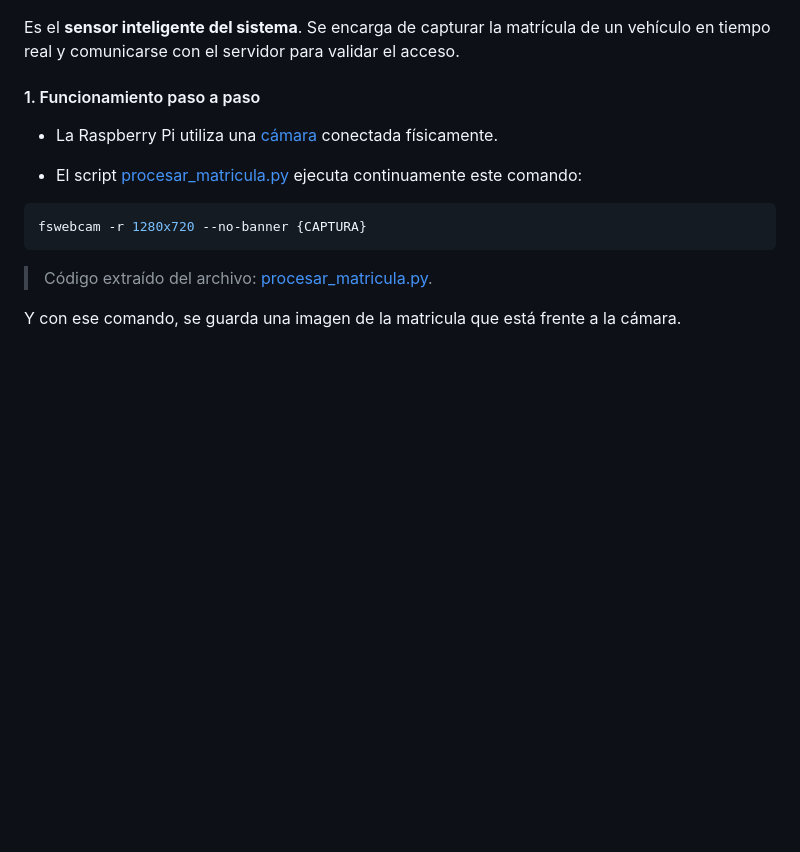
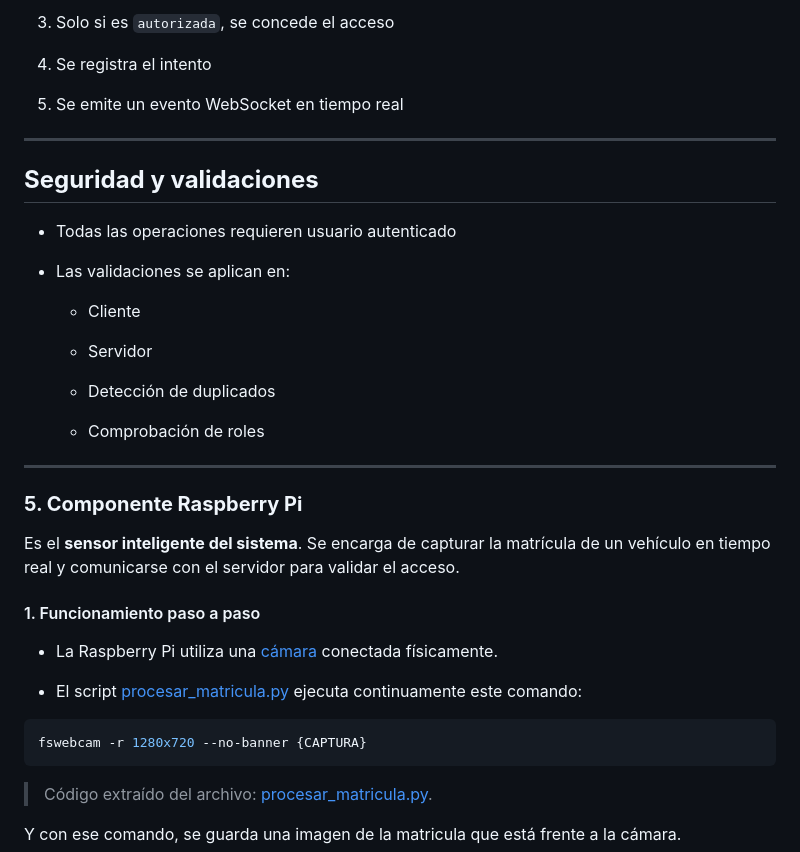
Before and after one commit to danielsm107/control-acceso-matriculas, a Markdown page: README.md, the part around the change printed below. GitHub-like rendering; blank space fills up the shorter version.

```diff
--- a/README.md
+++ b/README.md
@@ -379,3 +452,29 @@ Puede cambiar nombre, apellidos y email, verificando que no esté duplicado.
+3. Solo si es `autorizada`, se concede el acceso
+
+4. Se registra el intento
+
+5. Se emite un evento WebSocket en tiempo real
+
+
+---
+
+## **Seguridad y validaciones**
+
+- Todas las operaciones requieren usuario autenticado
+
+- Las validaciones se aplican en:
+
+    - Cliente
+
+    - Servidor
+
+    - Detección de duplicados
+
+    - Comprobación de roles
+
+
+---
+### **5. Componente Raspberry Pi**
 
 Es el **sensor inteligente del sistema**. Se encarga de capturar la matrícula de un vehículo en tiempo real y comunicarse con el servidor para validar el acceso.
 #### 1. Funcionamiento paso a paso
```
Also changed, not shown: other parts of README.md (+74 -1 lines).
